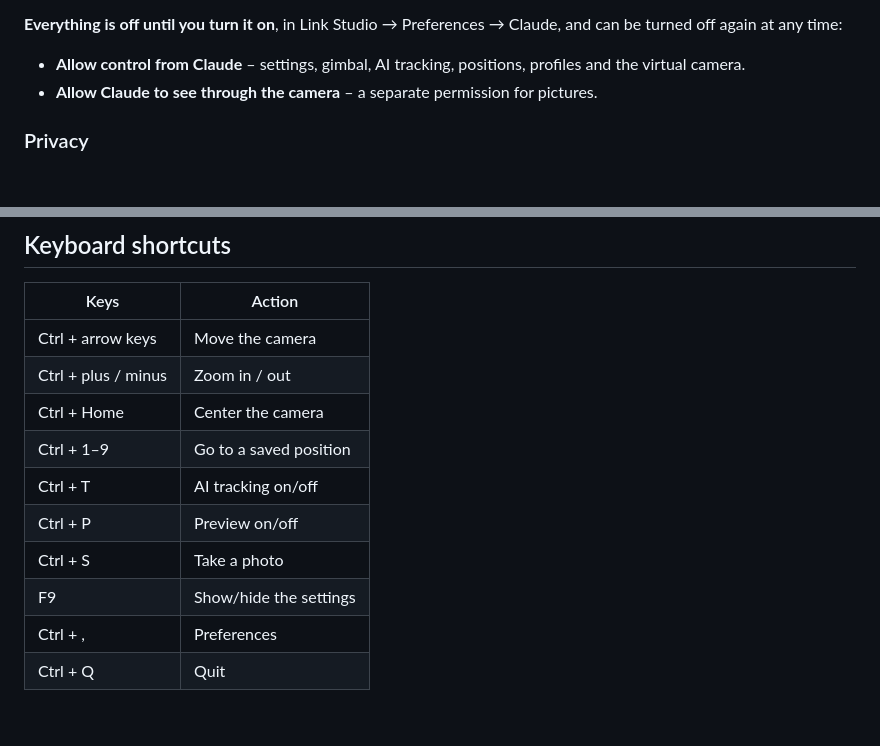
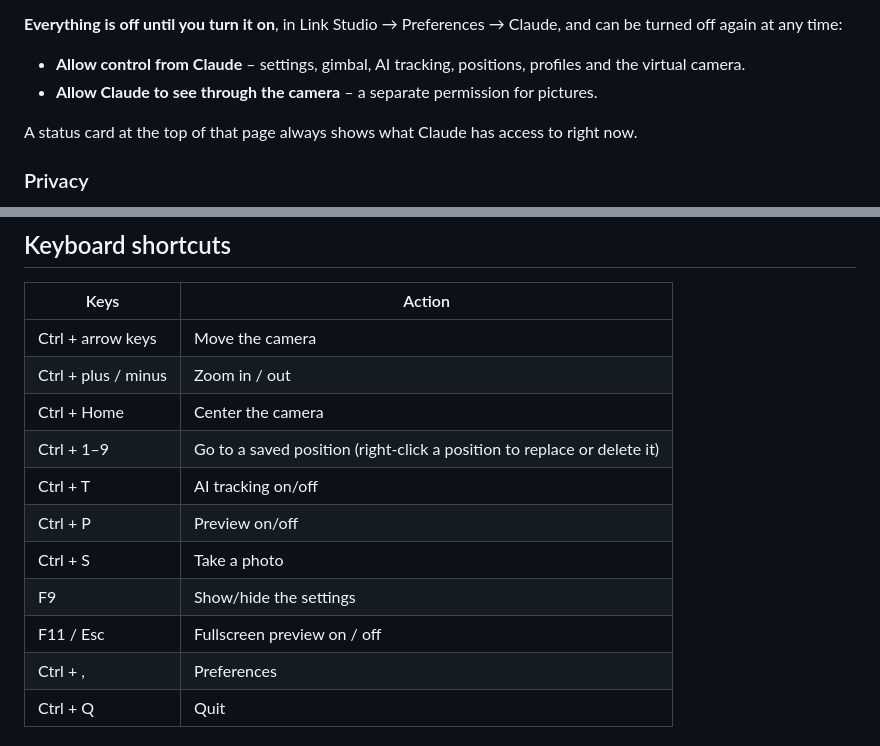
Before and after one commit to Vindihaaret/linkstudio, a Markdown page: README.md, 2 parts joined by grey strips. GitHub-like rendering; blank space fills up the shorter version.

```diff
--- a/README.md
+++ b/README.md
@@ -182,6 +183,8 @@ again at any time:
   camera.
 * **Allow Claude to see through the camera** – a separate permission for pictures.
 
+A status card at the top of that page always shows what Claude has access to right now.
+
 ### Privacy
 
 * Pictures Claude takes are sent to Anthropic to be analyzed, the same as an image you paste into a chat.
@@ -231,11 +234,12 @@ Tools: `get_status`, `take_snapshot`, `set_image_settings`, `reset_image_setting
 | Ctrl + arrow keys | Move the camera |
 | Ctrl + plus / minus | Zoom in / out |
 | Ctrl + Home | Center the camera |
-| Ctrl + 1–9 | Go to a saved position |
+| Ctrl + 1–9 | Go to a saved position (right-click a position to replace or delete it) |
 | Ctrl + T | AI tracking on/off |
 | Ctrl + P | Preview on/off |
 | Ctrl + S | Take a photo |
 | F9 | Show/hide the settings |
+| F11 / Esc | Fullscreen preview on / off |
 | Ctrl + , | Preferences |
 | Ctrl + Q | Quit |
 
```
Also changed, not shown: other parts of README.md (+2 -1 lines), docs/screenshots/claude-dark.png, docs/screenshots/claude-light.png, docs/screenshots/image-dark.png, docs/screenshots/image-light.png, docs/screenshots/tracking-dark.png, docs/screenshots/tracking-light.png, 7 other files.
